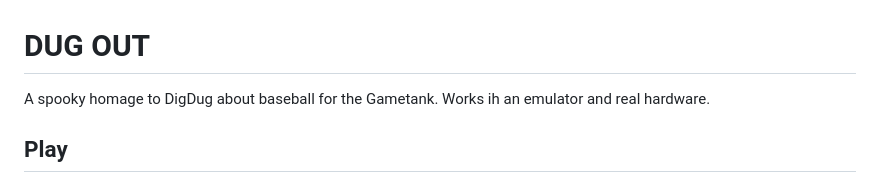
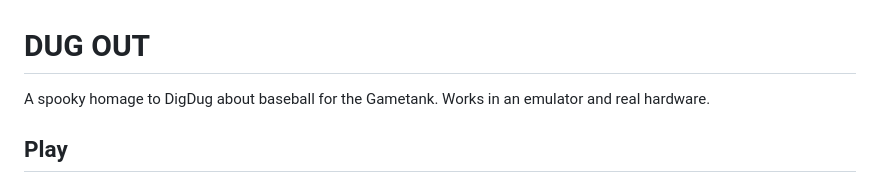
Before and after one commit to bushnrvn/dug-out, a Markdown page: README.md, the part around the change. Drawn GitHub-style.

Commit message:
Fix typo in README.md
Corrected a typo in the README description.

```diff
--- a/README.md
+++ b/README.md
@@ -1,6 +1,6 @@
 # DUG OUT
 
-A spooky homage to DigDug about baseball for the Gametank. Works ih an emulator and real hardware.
+A spooky homage to DigDug about baseball for the Gametank. Works in an emulator and real hardware.
 
 ## Play
 
```
